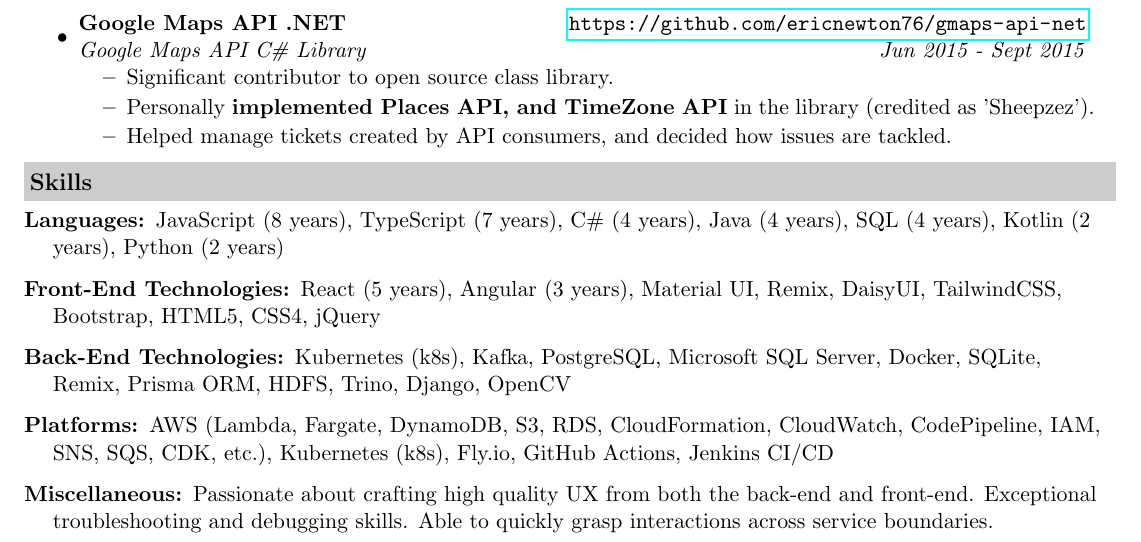
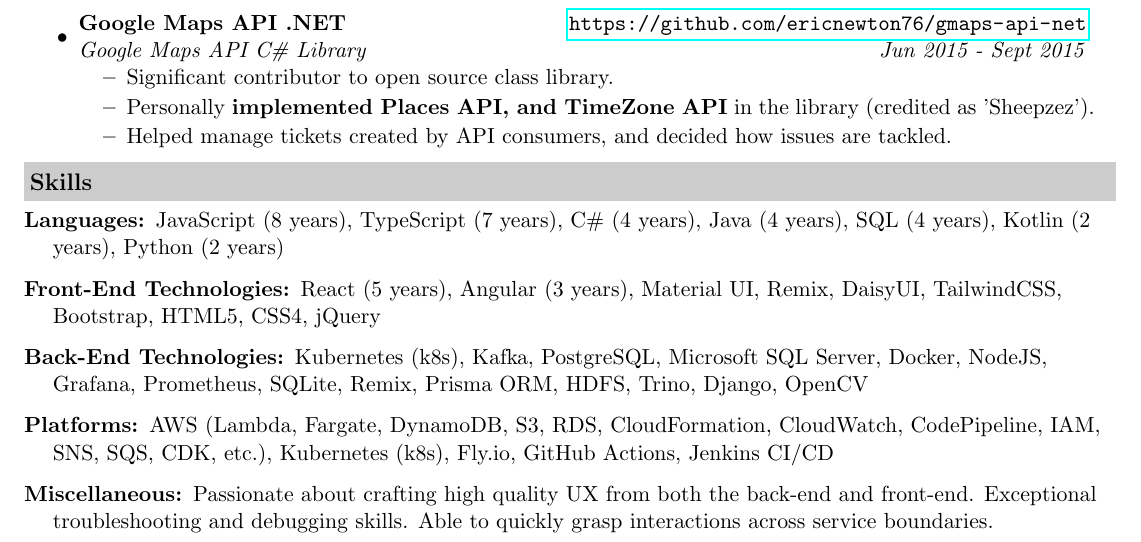
Before and after one commit to isaac-jordan/CV, a LaTeX CV (IsaacJordan-CV.tex): part of page 2 of 2, cut so that both start at the same text. Compiled offline with pdfLaTeX.

Commit message:
Add NodeJS, Grafana, Prometheus

```diff
--- a/IsaacJordan-CV.tex
+++ b/IsaacJordan-CV.tex
@@ -158,7 +158,7 @@
 	\item[Front-End Technologies:]
 	React (5 years), Angular (3 years), Material UI, Remix, DaisyUI, TailwindCSS, Bootstrap, HTML5, CSS4, jQuery
 	\item[Back-End Technologies:]
-	Kubernetes (k8s), Kafka, PostgreSQL, Microsoft SQL Server, Docker, SQLite, Remix, Prisma ORM, HDFS, Trino, Django, OpenCV
+	Kubernetes (k8s), Kafka, PostgreSQL, Microsoft SQL Server, Docker, NodeJS, Grafana, Prometheus, SQLite, Remix, Prisma ORM, HDFS, Trino, Django, OpenCV
 	\item[Platforms:]
 	AWS (Lambda, Fargate, DynamoDB, S3, RDS, CloudFormation, CloudWatch, CodePipeline, IAM, SNS, SQS, CDK, etc.), Kubernetes (k8s), Fly.io, GitHub Actions, Jenkins CI/CD
 	\item[Miscellaneous:]
```
Also changed, not shown: bin/IsaacJordan-CV.pdf.
